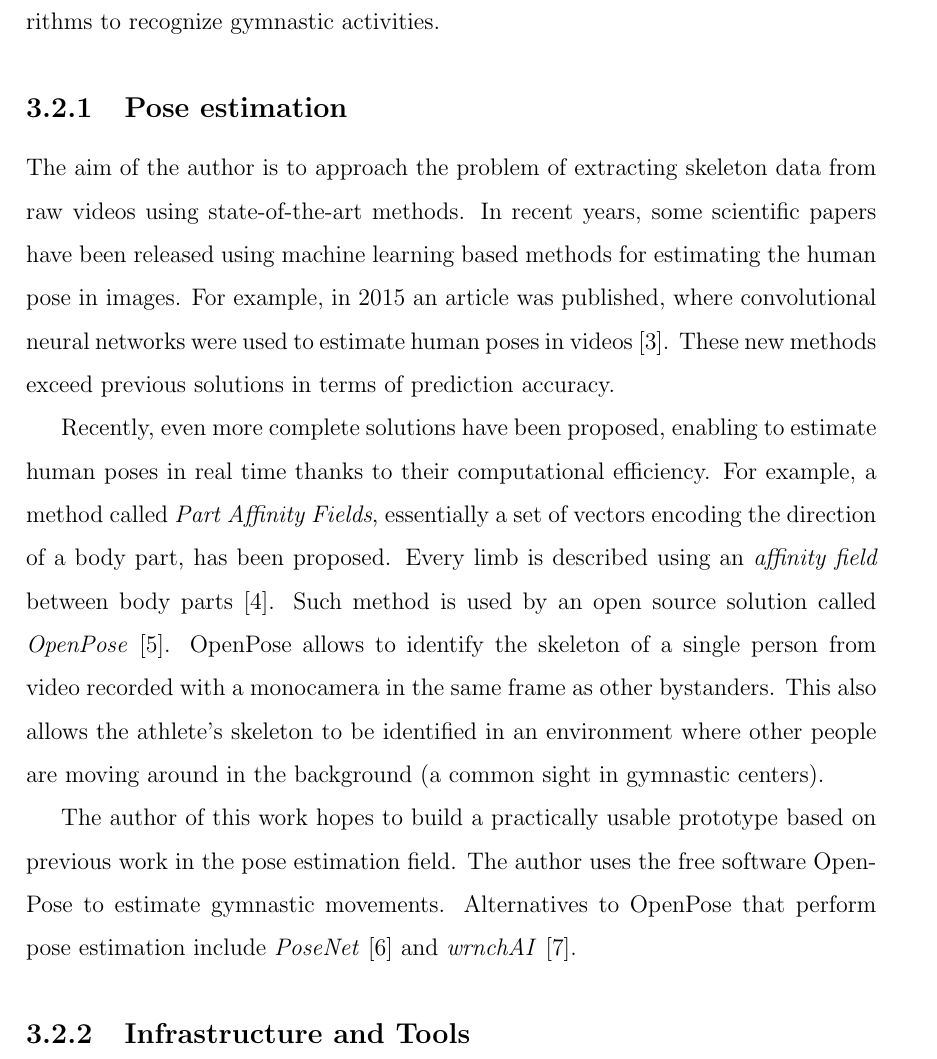
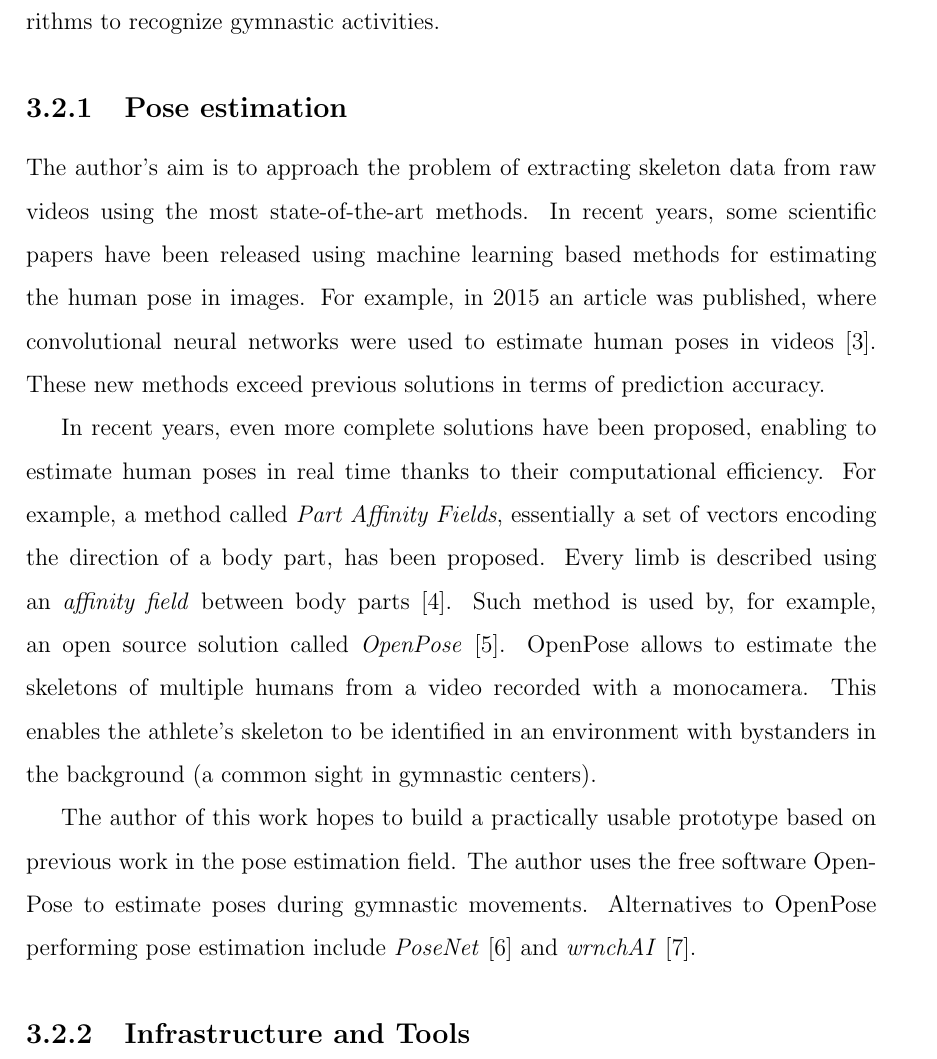
Before and after one commit to AllarVi/master-thesis-latex, a LaTeX thesis (main.tex, which reads sections/data-acquisition.tex): part of page 17 of 20, cut so that both start at the same text. Compiled offline with pdfLaTeX.

Commit message:
Add corrections

```diff
--- a/sections/data-acquisition.tex
+++ b/sections/data-acquisition.tex
@@ -120,11 +120,16 @@ The second section of this chapter focuses on the process of extracting human sk
 
 \subsection{Pose estimation}
 
-The aim of the author is to approach the problem of extracting skeleton data from raw videos using state-of-the-art methods. In recent years, some scientific papers have been released using machine learning based methods for estimating the human pose in images. For example, in 2015 an article was published, where convolutional neural networks were used to estimate human poses in videos \cite{poseestimation2015convnets}. These new methods exceed previous solutions in terms of prediction accuracy.
+\begin{comment}
+TODO: Add more history of pose estimation
+TODO: Add comparison to older skeleton extraction methods
+\end{comment}
 
-Recently, even more complete solutions have been proposed, enabling to estimate human poses in real time thanks to their computational efficiency. For example, a method called \textit{Part Affinity Fields}, essentially a set of vectors encoding the direction of a body part, has been proposed. Every limb is described using an \textit{affinity field} between body parts \cite{cao2016realtime}. Such method is used by an open source solution called \textit{OpenPose} \cite{cao2018openpose}. OpenPose allows to identify the skeleton of a single person from video recorded with a monocamera in the same frame as other bystanders. This also allows the athlete's skeleton to be identified in an environment where other people are moving around in the background (a common sight in gymnastic centers).
+The author's aim is to approach the problem of extracting skeleton data from raw videos using the most state-of-the-art methods. In recent years, some scientific papers have been released using machine learning based methods for estimating the human pose in images. For example, in 2015 an article was published, where convolutional neural networks were used to estimate human poses in videos \cite{poseestimation2015convnets}. These new methods exceed previous solutions in terms of prediction accuracy.
 
-The author of this work hopes to build a practically usable prototype based on previous work in the pose estimation field. The author uses the free software OpenPose to estimate gymnastic movements. Alternatives to OpenPose that perform pose estimation include \textit{PoseNet} \cite{posenet} and \textit{wrnchAI} \cite{wrnchai}.
+In recent years, even more complete solutions have been proposed, enabling to estimate human poses in real time thanks to their computational efficiency. For example, a method called \textit{Part Affinity Fields}, essentially a set of vectors encoding the direction of a body part, has been proposed. Every limb is described using an \textit{affinity field} between body parts \cite{cao2016realtime}. Such method is used by, for example, an open source solution called \textit{OpenPose} \cite{cao2018openpose}. OpenPose allows to estimate the skeletons of multiple humans from a video recorded with a monocamera. This enables the athlete's skeleton to be identified in an environment with bystanders in the background (a common sight in gymnastic centers).
+
+The author of this work hopes to build a practically usable prototype based on previous work in the pose estimation field. The author uses the free software OpenPose to estimate poses during gymnastic movements. Alternatives to OpenPose performing pose estimation include \textit{PoseNet} \cite{posenet} and \textit{wrnchAI} \cite{wrnchai}.
 
 \subsection{Infrastructure and Tools}
 
```
